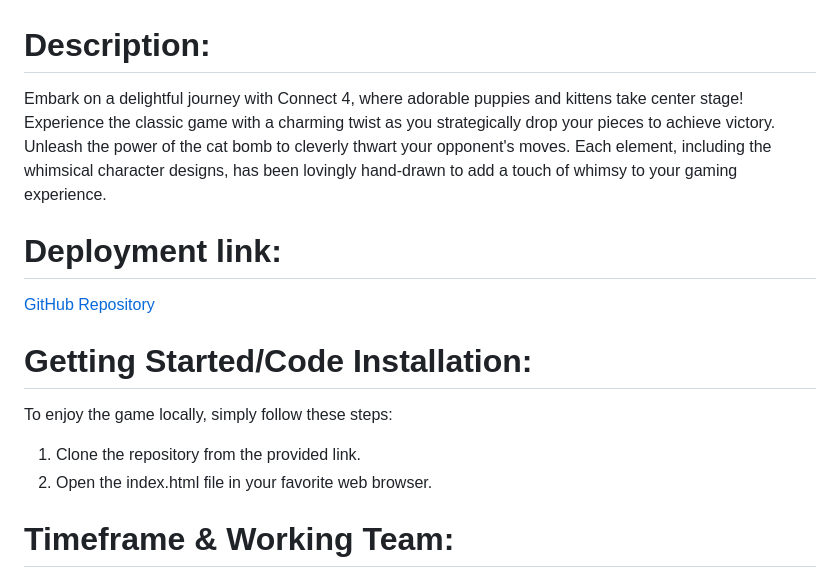
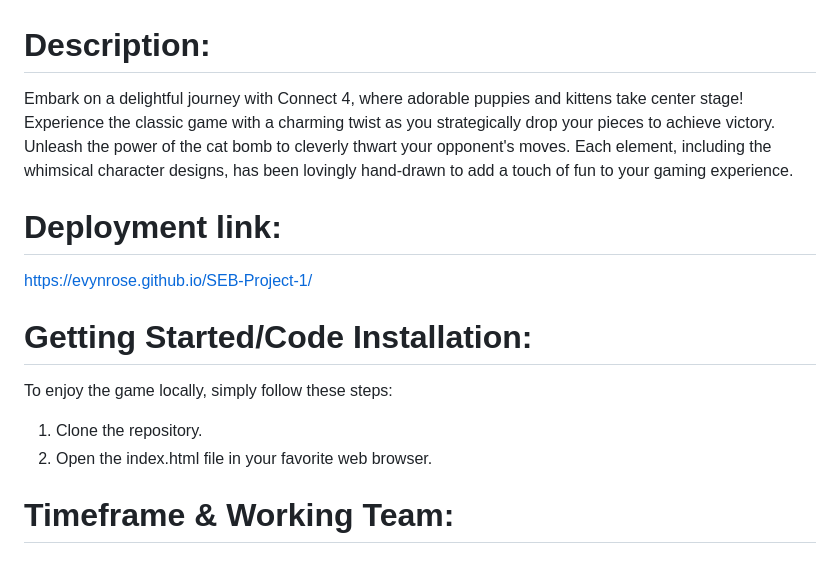
Before and after one commit to evynrose/SEB-Project-1, a Markdown page: README.md, the part around one of its changes. GitHub-like rendering.

```diff
--- a/README.md
+++ b/README.md
@@ -1,12 +1,12 @@
 # Description:
-Embark on a delightful journey with Connect 4, where adorable puppies and kittens take center stage! Experience the classic game with a charming twist as you strategically drop your pieces to achieve victory. Unleash the power of the cat bomb to cleverly thwart your opponent's moves. Each element, including the whimsical character designs, has been lovingly hand-drawn to add a touch of whimsy to your gaming experience.
+Embark on a delightful journey with Connect 4, where adorable puppies and kittens take center stage! Experience the classic game with a charming twist as you strategically drop your pieces to achieve victory. Unleash the power of the cat bomb to cleverly thwart your opponent's moves. Each element, including the whimsical character designs, has been lovingly hand-drawn to add a touch of fun to your gaming experience.
 
 # Deployment link:
-[GitHub Repository](https://github.com/evynrose/SEB-Project-1)
+https://evynrose.github.io/SEB-Project-1/
 
 # Getting Started/Code Installation:
 To enjoy the game locally, simply follow these steps:
-1. Clone the repository from the provided link.
+1. Clone the repository.
 2. Open the index.html file in your favorite web browser.
 
 # Timeframe & Working Team:
```
Also changed, not shown: other parts of README.md (+105 -9 lines).
